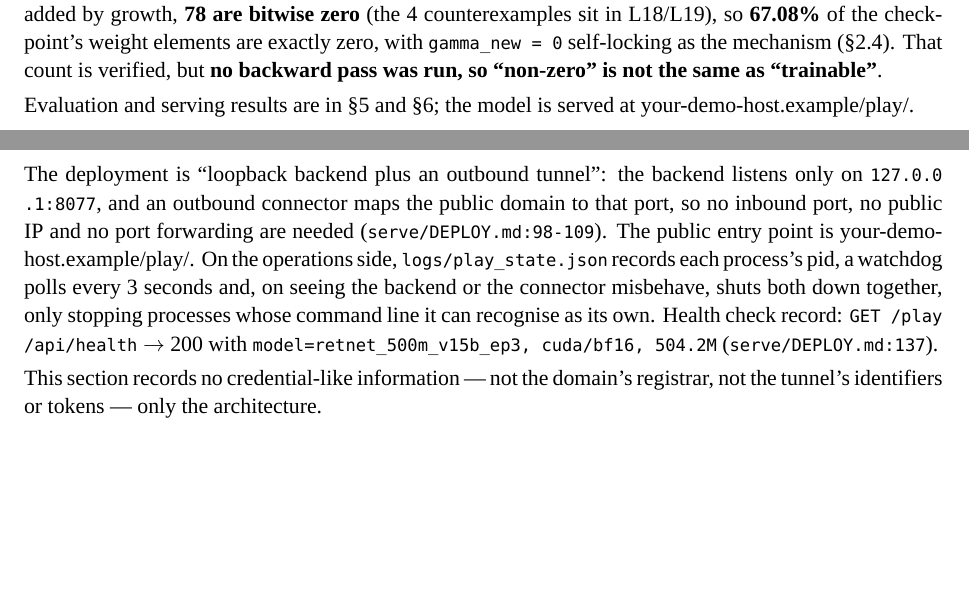
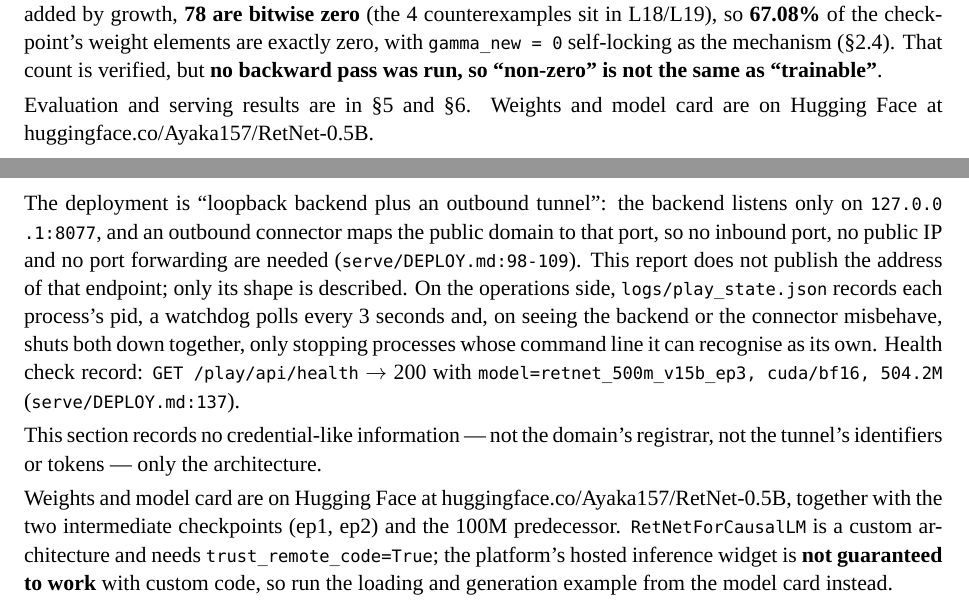
Before and after one commit to Ayaka157/RetNet, a LaTeX document (docs/latex/en/RetNet-0.5B-Technical-Report.tex): two parts of pages 2 and 25 of 31, joined at a grey line, cut so that both start at the same text, the shorter picture padded with empty space. Compiled offline with XeLaTeX; a missing font is replaced by an installed copy or a similar font.

Commit message:
Point the demo link at Hugging Face, rebuild both PDFs
The report described a live serving endpoint whose address should not be
published. Section 6.4 now describes the deployment's shape without the
address, and both the summary table and the abstract point at the Hugging
Face model card instead. The English title page and supplement match.

Rebuilt zh (28 pages) and en (31 pages); sensitive-string scan and the
cross-language numeric diff both come back clean.

```diff
--- a/docs/latex/en/RetNet-0.5B-Technical-Report.tex
+++ b/docs/latex/en/RetNet-0.5B-Technical-Report.tex
@@ -122,8 +122,8 @@ checkpoint's weight elements are exactly zero, with \code{gamma\_new = 0} self-l
 mechanism (\S2.4). That count is verified, but \textbf{no backward pass was run, so ``non-zero''
 is not the same as ``trainable''}.
 
-Evaluation and serving results are in \S5 and \S6; the model is served at
-\href{https://your-demo-host.example/play/}{your-demo-host.example/play/}.
+Evaluation and serving results are in \S5 and \S6. Weights and model card are on Hugging Face at
+\href{https://huggingface.co/Ayaka157/RetNet-0.5B}{huggingface.co/Ayaka157/RetNet-0.5B}.
 
 \clearpage
 
@@ -1223,8 +1223,8 @@ passed back from the front end as token ids rather than text}, because \code{<},
 
 The deployment is ``loopback backend plus an outbound tunnel'': the backend listens only on
 \code{127.0.0}\linebreak[0]\code{.1:8077}, and an outbound connector maps the public domain to that port, so no
-inbound port, no public IP and no port forwarding are needed (\code{serve/DEPLOY}\linebreak[0]\code{.md:98-109}). The
-public entry point is \href{https://your-demo-host.example/play/}{your-demo-host.example/play/}. On the
+inbound port, no public IP and no port forwarding are needed (\code{serve/DEPLOY}\linebreak[0]\code{.md:98-109}). This
+report does not publish the address of that endpoint; only its shape is described. On the
 operations side, \code{logs/play}\linebreak[0]\code{\_state.json} records each process's pid, a watchdog polls every
 3 seconds and, on seeing the backend or the connector misbehave, shuts both down together, only
 stopping processes whose command line it can recognise as its own. Health check record:
@@ -1233,6 +1233,13 @@ stopping processes whose command line it can recognise as its own. Health check
 
 This section records no credential-like information --- not the domain's registrar, not the
 tunnel's identifiers or tokens --- only the architecture.
+
+Weights and model card are on Hugging Face at
+\href{https://huggingface.co/Ayaka157/RetNet-0.5B}{huggingface.co/Ayaka157/RetNet-0.5B}, together
+with the two intermediate checkpoints (ep1, ep2) and the 100M predecessor. \code{RetNetForCau}\linebreak[0]\code{salLM}
+is a custom architecture and needs \code{trust}\linebreak[0]\code{\_remote}\linebreak[0]\code{\_code=True}; the platform's hosted inference
+widget is \textbf{not guaranteed to work} with custom code, so run the loading and generation
+example from the model card instead.
 
 \section{Conclusion, Limitations, and Future Directions}
 
```
Also changed, not shown: docs/26_RetNet-0.5B_技术报告.md (+5 -3 lines), docs/latex/reports/0p5b/en_supplement.tex (+9 -2 lines), docs/latex/reports/0p5b/en_titles.tex (+2 -2 lines), docs/latex/zh/RetNet-0.5B-技术报告.tex (+4 -2 lines), README.md, docs/latex/en/RetNet-0.5B-Technical-Report.pdf, docs/latex/zh/RetNet-0.5B-技术报告.pdf, 4 other files.
